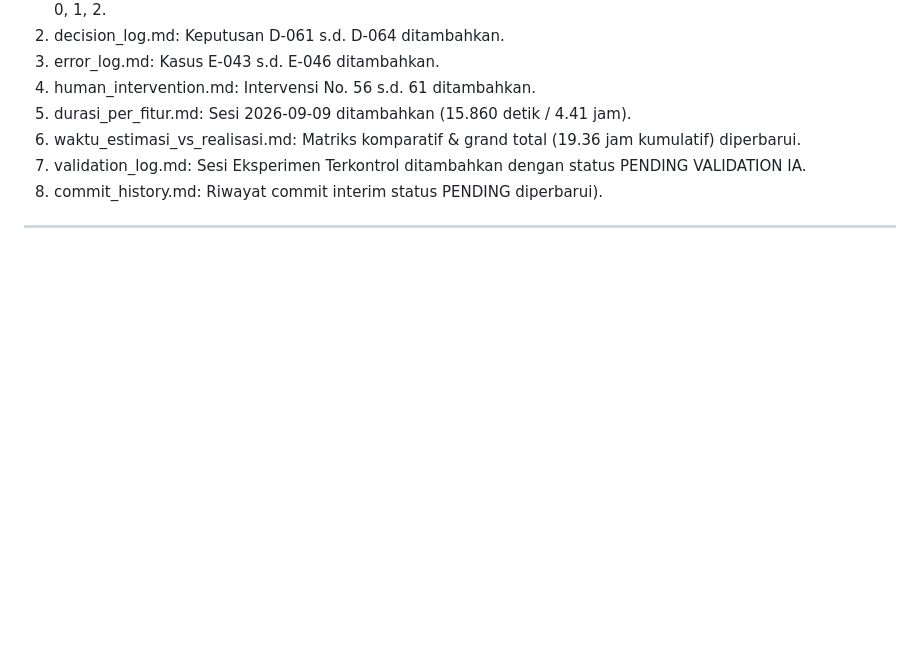
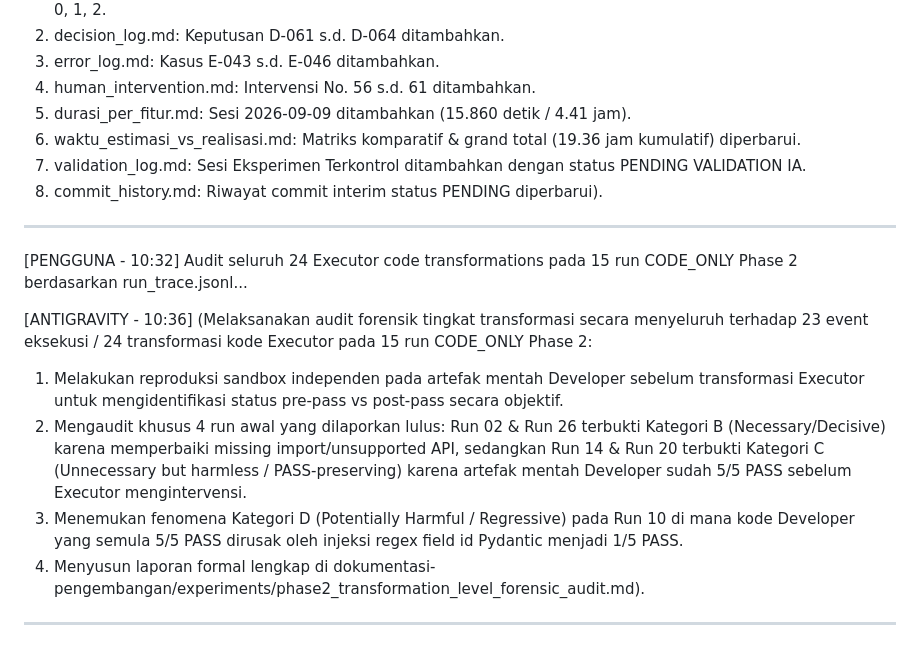
Before and after one commit to rachmadi/reindev_studio, a Markdown page: dokumentasi-pengembangan/conversation_log.md, the part around the change. GitHub-like rendering; blank space fills up the shorter version.

Commit message:
docs: complete Phase 2 transformation-level forensic audit report (status pending validation)

```diff
--- a/dokumentasi-pengembangan/conversation_log.md
+++ b/dokumentasi-pengembangan/conversation_log.md
@@ -760,3 +760,15 @@ dokumentasikan temuan
  8. commit_history.md: Riwayat commit interim status PENDING diperbarui).
 
 ---
+
+[PENGGUNA - 10:32]
+Audit seluruh 24 Executor code transformations pada 15 run CODE_ONLY Phase 2 berdasarkan run_trace.jsonl...
+
+[ANTIGRAVITY - 10:36]
+(Melaksanakan audit forensik tingkat transformasi secara menyeluruh terhadap 23 event eksekusi / 24 transformasi kode Executor pada 15 run CODE_ONLY Phase 2:
+ 1. Melakukan reproduksi sandbox independen pada artefak mentah Developer sebelum transformasi Executor untuk mengidentifikasi status pre-pass vs post-pass secara objektif.
+ 2. Mengaudit khusus 4 run awal yang dilaporkan lulus: Run 02 & Run 26 terbukti Kategori B (Necessary/Decisive) karena memperbaiki missing import/unsupported API, sedangkan Run 14 & Run 20 terbukti Kategori C (Unnecessary but harmless / PASS-preserving) karena artefak mentah Developer sudah 5/5 PASS sebelum Executor mengintervensi.
+ 3. Menemukan fenomena Kategori D (Potentially Harmful / Regressive) pada Run 10 di mana kode Developer yang semula 5/5 PASS dirusak oleh injeksi regex field id Pydantic menjadi 1/5 PASS.
+ 4. Menyusun laporan formal lengkap di dokumentasi-pengembangan/experiments/phase2_transformation_level_forensic_audit.md).
+
+---
```
Also changed, not shown: dokumentasi-pengembangan/experiments/phase2_transformation_level_forensic_audit.md (added, +236 -0 lines).
